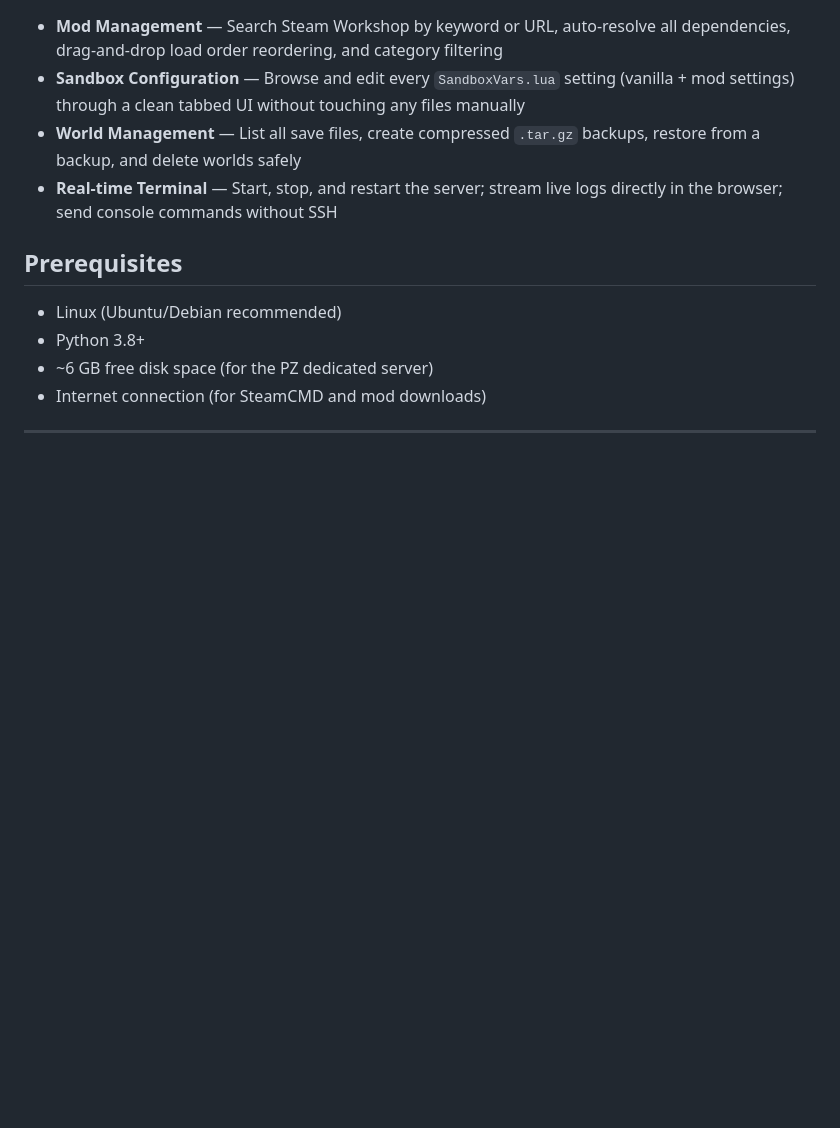
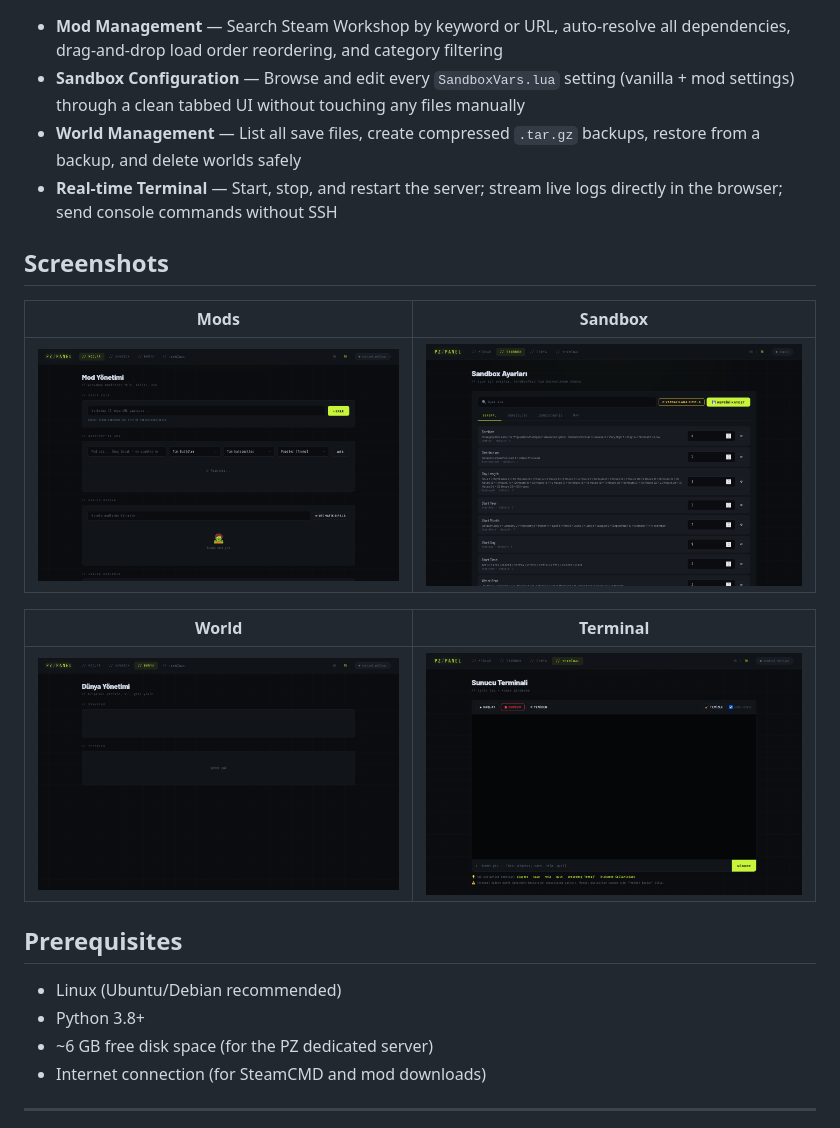
Before and after one commit to berkaydogdu88-del/Project-Zomboid-server-panel-for-linux, a Markdown page: README.md, the part around one of its changes. GitHub-like rendering; pictures changed too: screenshots/mods.png (added), screenshots/sandbox.png (added), screenshots/terminal.png (added); blank space fills up the shorter version.

```diff
--- a/README.md
+++ b/README.md
@@ -15,6 +15,16 @@ A web-based control panel for managing a Project Zomboid Dedicated Server on Lin
 - **Sandbox Configuration** — Browse and edit every `SandboxVars.lua` setting (vanilla + mod settings) through a clean tabbed UI without touching any files manually
 - **World Management** — List all save files, create compressed `.tar.gz` backups, restore from a backup, and delete worlds safely
 - **Real-time Terminal** — Start, stop, and restart the server; stream live logs directly in the browser; send console commands without SSH
+
+## Screenshots
+
+| Mods | Sandbox |
+|:---:|:---:|
+| ![Mod Management](screenshots/mods.png) | ![Sandbox Settings](screenshots/sandbox.png) |
+
+| World | Terminal |
+|:---:|:---:|
+| ![World Management](screenshots/world.png) | ![Server Terminal](screenshots/terminal.png) |
 
 ## Prerequisites
 
```
Also changed, not shown: other parts of README.md (+10 -0 lines).
